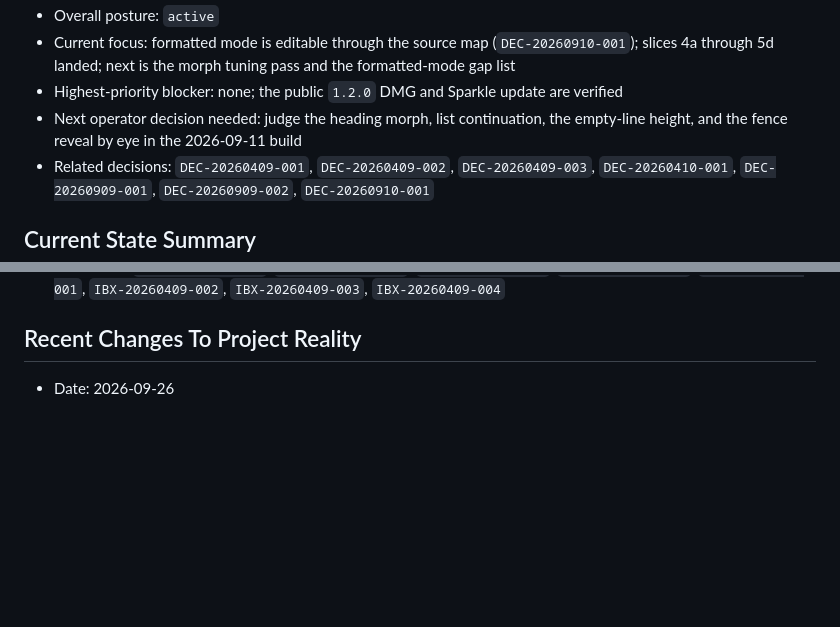
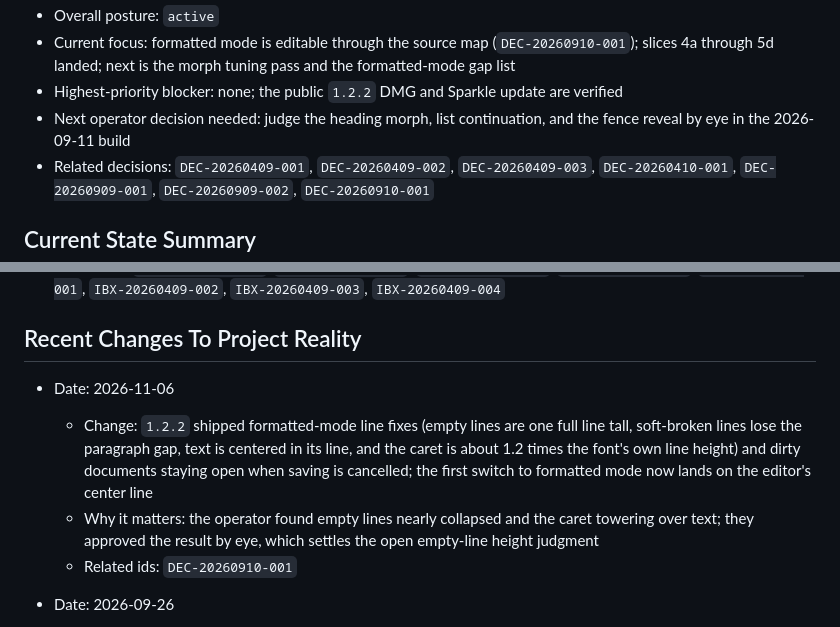
Before and after one commit to LPFchan/Markfops, a Markdown page: records/STATUS.md, 2 parts joined by grey strips. GitHub-like rendering; blank space fills up the shorter version.

Commit message:
docs: record the 1.2.2 release and settle the empty-line height
timestamp: 2026-11-06 02-09-50 KST
changes:
- STATUS records the verified 1.2.2 release, its formatted-mode line fixes, and drops the empty-line height from the pending operator decisions.
rationale:
- The operator approved the new empty-line height and caret by eye and asked for the release.
checks:
- Release run 42070675691 passed build, tests, and publishing; the public DMG passes hdiutil verify, reports 1.2.2 (190), and passes codesign --verify --deep --strict; the live appcast lists 1.2.2.

project: Markfops
agent: claude-opus-5-5
role: orchestrator
commit: LOG-20261106-020950-opus55

```diff
--- a/records/STATUS.md
+++ b/records/STATUS.md
@@ -10,7 +10,7 @@ Do not use it as a transcript or a scratchpad.
 - Overall posture: `active`
 - Current focus: formatted mode is editable through the source map (`DEC-20260910-001`); slices 4a through 5d landed; next is the morph tuning pass and the formatted-mode gap list
-- Highest-priority blocker: none; the public `1.2.0` DMG and Sparkle update are verified
-- Next operator decision needed: judge the heading morph, list continuation, the empty-line height, and the fence reveal by eye in the 2026-09-11 build
+- Highest-priority blocker: none; the public `1.2.2` DMG and Sparkle update are verified
+- Next operator decision needed: judge the heading morph, list continuation, and the fence reveal by eye in the 2026-09-11 build
 - Related decisions: `DEC-20260409-001`, `DEC-20260409-002`, `DEC-20260409-003`, `DEC-20260410-001`, `DEC-20260909-001`, `DEC-20260909-002`, `DEC-20260910-001`
 
 ## Current State Summary
@@ -42,6 +42,11 @@ Markfops is a working native macOS Markdown app with XcodeGen project generation
 - Related ids: `DEC-20260409-002`, `DEC-20260409-003`, `DEC-20260909-001`, `RSH-20260909-001`, `IBX-20260409-001`, `IBX-20260409-002`, `IBX-20260409-003`, `IBX-20260409-004`
 
 ## Recent Changes To Project Reality
+
+- Date: 2026-11-06
+  - Change: `1.2.2` shipped formatted-mode line fixes (empty lines are one full line tall, soft-broken lines lose the paragraph gap, text is centered in its line, and the caret is about 1.2 times the font's own line height) and dirty documents staying open when saving is cancelled; the first switch to formatted mode now lands on the editor's center line
+  - Why it matters: the operator found empty lines nearly collapsed and the caret towering over text; they approved the result by eye, which settles the open empty-line height judgment
+  - Related ids: `DEC-20260910-001`
 
 - Date: 2026-09-26
   - Change: `1.2.0` shipped editable formatted mode (the native reader with in-place syntax reveal and the edit/formatted morph) and the list, quote, window, and session fixes, with the signed DMG and Sparkle update published publicly
```
Also changed, not shown: other parts of records/STATUS.md (+2 -2 lines).
